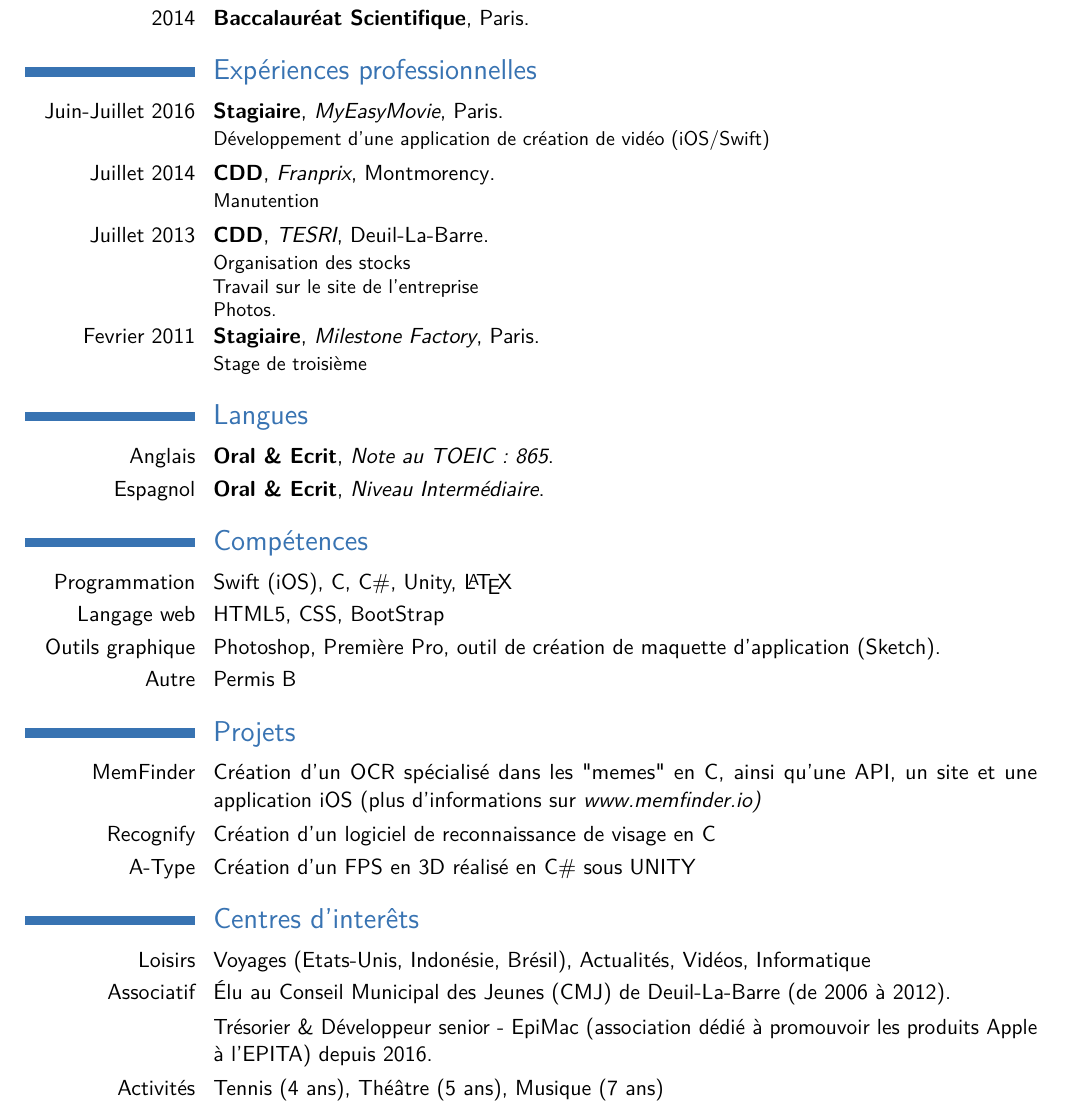
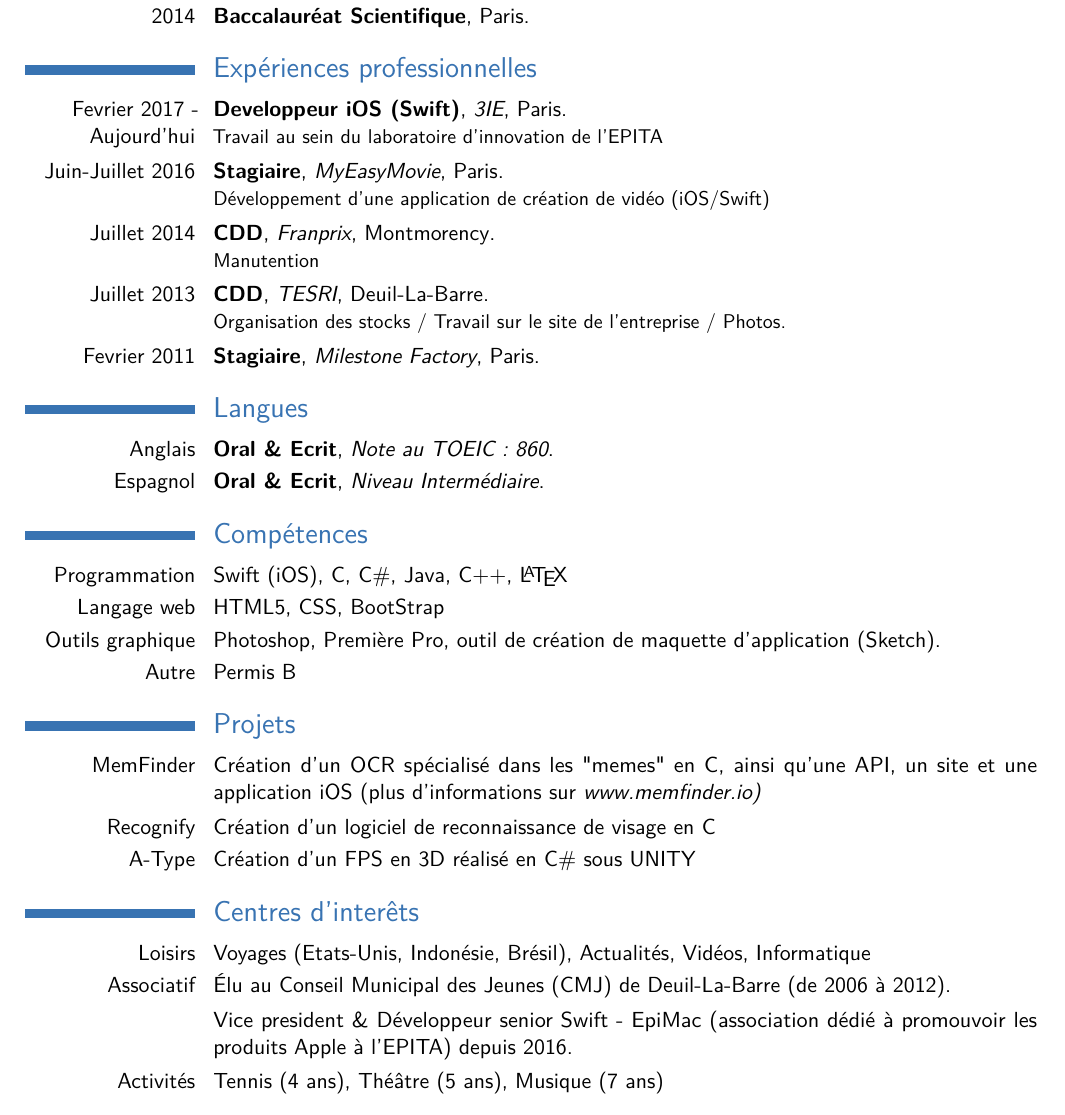
Before and after one commit to alextoub/cv, a LaTeX CV (cv-latex/main.tex): part of the page, cut so that both start at the same text. The pictures show the PDF file cv.pdf that the author committed with the source.

Commit message:
Add pro exp / languages

```diff
--- a/cv-latex/main.tex
+++ b/cv-latex/main.tex
@@ -34,20 +34,19 @@
 %\cventry{2014--2015}{Degree}{Institution}{City}{\textit{Grade}}{Description}
 
 \section{Expériences professionnelles}
+\cventry{Fevrier 2017 - Aujourd'hui}{Developpeur iOS (Swift)}{3IE}{Paris}{}{Travail au sein du laboratoire d'innovation de l'EPITA}
 \cventry{Juin-Juillet 2016}{Stagiaire}{MyEasyMovie}{Paris}{}{Développement d'une application de création de vidéo (iOS/Swift)}
 \cventry{Juillet 2014}{CDD}{Franprix}{Montmorency}{}{Manutention}
-\cventry{Juillet 2013}{CDD}{TESRI}{Deuil-La-Barre}{}{Organisation des stocks\newline Travail sur le site de l'entreprise \newline Photos.}
-\cventry{Fevrier 2011}{Stagiaire}{Milestone Factory}{Paris}{}{Stage de troisième}
+\cventry{Juillet 2013}{CDD}{TESRI}{Deuil-La-Barre}{}{Organisation des stocks / Travail sur le site de l'entreprise / Photos.}
+\cventry{Fevrier 2011}{Stagiaire}{Milestone Factory}{Paris}{}{}
 %\cvitem{description}{Short thesis abstract}
 
 \section{Langues}
-%\cvitemwithcomment{Anglais}{Oral \& Ecrit}{Niveau au TOEIC : 820}
-\cventry{Anglais}{Oral \& Ecrit}{Note au TOEIC : 865}{}{}{}
-%\cvitemwithcomment{Espagnol}{Oral \& Ecrit}{Niveau Moyen}
+\cventry{Anglais}{Oral \& Ecrit}{Note au TOEIC : 860}{}{}{}
 \cventry{Espagnol}{Oral \& Ecrit}{Niveau Intermédiaire}{}{}{}
 
 \section{Compétences}
-\cvitem{Programmation}{Swift (iOS), C, C\#, Unity,  \LaTeX}
+\cvitem{Programmation}{Swift (iOS), C, C\#, Java, C++, \LaTeX}
 \cvitem{Langage web}{HTML5, CSS, BootStrap}
 \cvitem{Outils graphique}{Photoshop, Première Pro, outil de création de maquette d’application (Sketch).}
 \cvitem{Autre}{Permis B}
@@ -61,7 +60,7 @@
 \section{Centres d'interêts}
 \cvitem{Loisirs}{Voyages (Etats-Unis, Indonésie, Brésil), Actualités, Vidéos, Informatique}
 \cvitem{Associatif}{Élu au Conseil Municipal des Jeunes (CMJ) de Deuil-La-Barre (de 2006 à 2012).}
-\cvitem{}{Trésorier \& Développeur senior - EpiMac (association dédié à promouvoir les produits Apple à l'EPITA) depuis 2016.}
+\cvitem{}{Vice president \& Développeur senior Swift - EpiMac (association dédié à promouvoir les produits Apple à l'EPITA) depuis 2016.}
 
 \cvitem{Activités}{Tennis (4 ans), Théâtre (5 ans), Musique (7 ans)}
 
```
Also changed, not shown: cv-latex/cv.png, cv.pdf.
